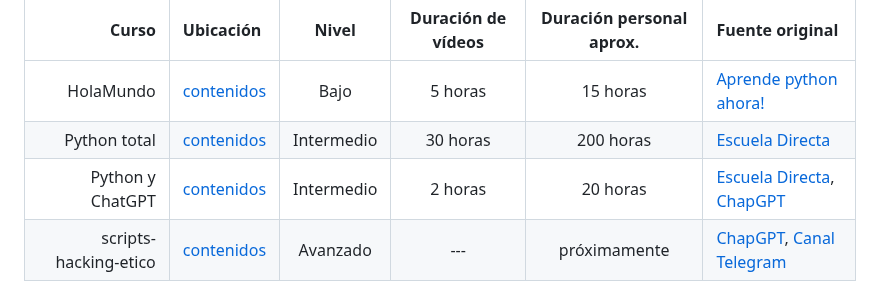
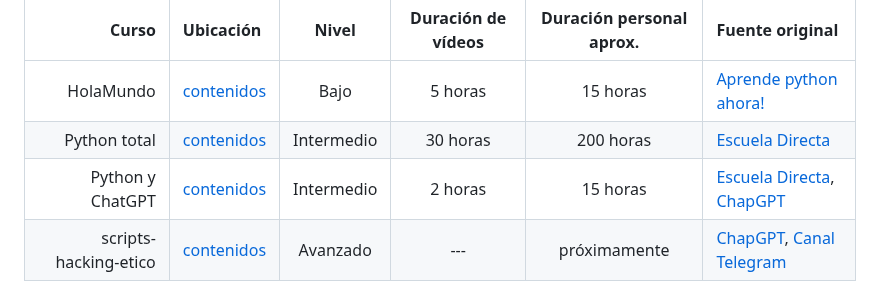
Before and after one commit to manuelver/curso-python, a Markdown page: README.md, the part around the change. Rendered like a GitHub page.

Commit message:
Update README
Signed-off-by: Manuel Vergara <manuel@vergaracarmona.es>

```diff
--- a/README.md
+++ b/README.md
@@ -6,7 +6,7 @@ Este repositorio contiene los apuntes tomados en diversos cursos de python refle
 | --------------------: | :---------------------------------------------- | :--------: | :----------------: | :----------------------: | :------------------------------------------------------------------------------------------------------ |
 |             HolaMundo | [contenidos](./HolaMundo/README.md)             |    Bajo    |      5 horas       |         15 horas         | [Aprende python ahora!](https://www.youtube.com/watch?v=tQZy0U8s9LY&ab_channel=HolaMundo)               |
 |          Python total | [contenidos](./python-total/README.md)          | Intermedio |      30 horas      |        200 horas         | [Escuela Directa](https://www.udemy.com/course/python-total)                                            |
-|      Python y ChatGPT | [contenidos](./python-chatgpt/README.md)        | Intermedio |      2 horas       |         20 horas         | [Escuela Directa](https://www.udemy.com/course/python-chatgpt/), [ChapGPT](https://www.chat.openai.com) |
+|      Python y ChatGPT | [contenidos](./python-chatgpt/README.md)        | Intermedio |      2 horas       |         15 horas         | [Escuela Directa](https://www.udemy.com/course/python-chatgpt/), [ChapGPT](https://www.chat.openai.com) |
 | scripts-hacking-etico | [contenidos](./scripts-hacking-etico/README.md) |  Avanzado  |        ---         |       próximamente       | [ChapGPT](https://www.chat.openai.com), [Canal Telegram](https://t.me/seguridadinformatic4)             |
 
 Las prácticas y ejercicios aquí contenidos son los que hice mediante los cursos mencionados o por investigación propia, con mucho café para combatir el insomnio. Realmente, los apuntes no fueron pensados para compartirlos, por ello pueden tener lagunas de información o contenido adicional respecto al curso, ya que se redactaron para recordar procedimientos y conceptos que EMHO me parecieron relevantes. Teniendo estos documentos tan completos y entendiendo que el conocimiento debe ser libre, se decidió compartirlos. Si encuentras **cualquier error puedes abrir una issue o contactar conmigo**.
```
